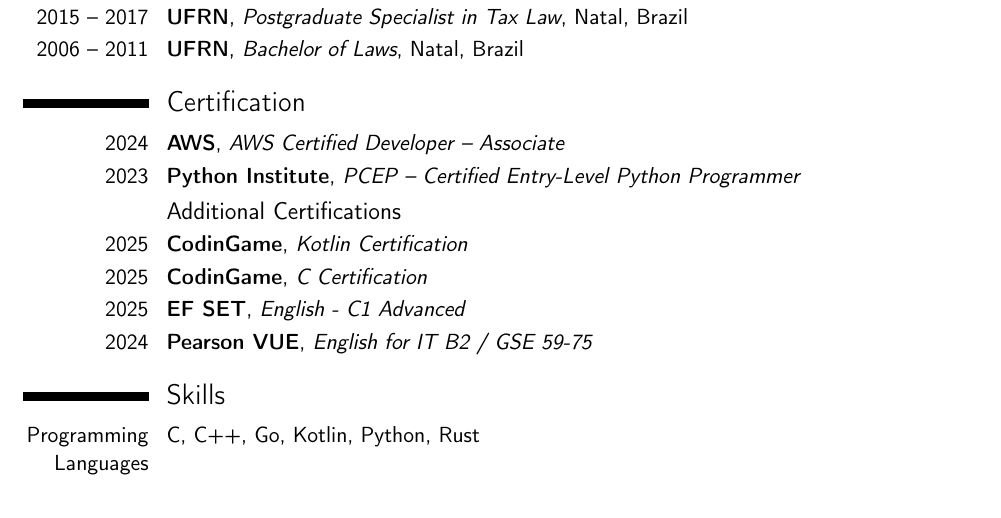
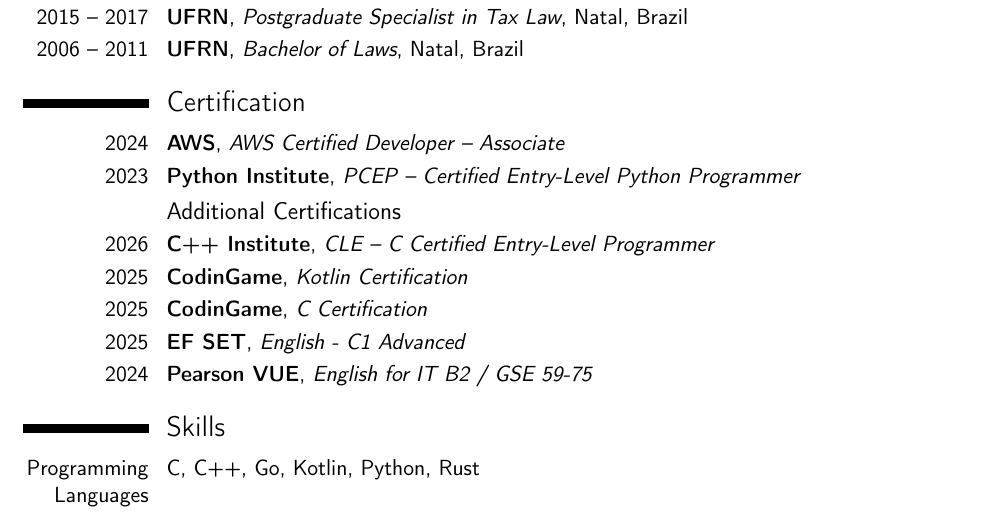
Before and after one commit to llp-devr/resume, a LaTeX CV (resume.tex): part of page 1 of 2, cut so that both start at the same text. Compiled offline with pdfLaTeX.

Commit message:
add CLE certification

```diff
--- a/resume.tex
+++ b/resume.tex
@@ -49,6 +49,7 @@
 \cventry{2023}{Python Institute}{PCEP – Certified Entry-Level Python Programmer}{}{}{}
 
 \subsection{Additional Certifications}
+\cventry{2026}{C++ Institute}{CLE – C Certified Entry-Level Programmer}{}{}{}
 \cventry{2025}{CodinGame}{Kotlin Certification}{}{}{}
 \cventry{2025}{CodinGame}{C Certification}{}{}{}
 \cventry{2025}{EF SET}{English - C1 Advanced}{}{}{}
```
Also changed, not shown: certifications/cle--leonardo-pereira--2026-01-24.pdf (added).
